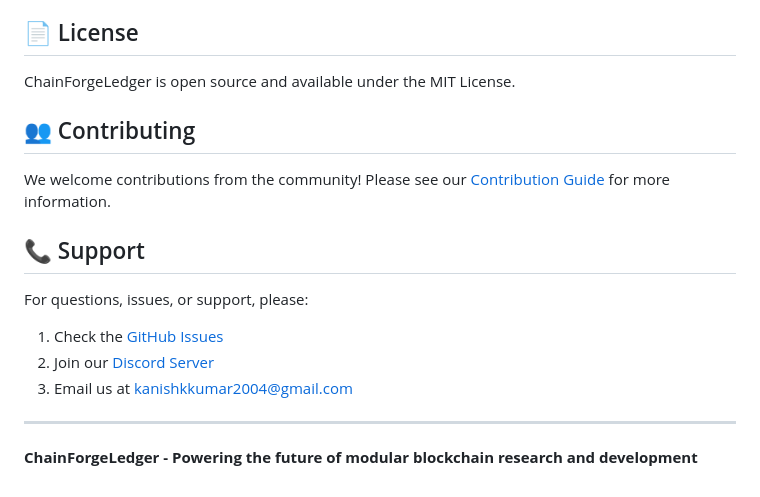
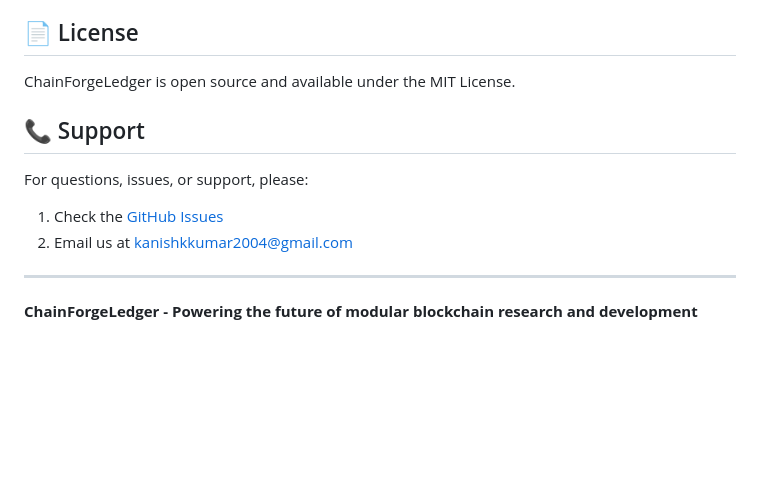
Before and after one commit to kanishkkumarsingh2004/ChainForgeLedger-NPM, a Markdown page: README.md, the part around the change. Rendered like a GitHub page; blank space fills up the shorter version.

```diff
--- a/README.md
+++ b/README.md
@@ -674,17 +674,12 @@ ChainForgeLedger's modular architecture ensures compatibility with:
 
 ChainForgeLedger is open source and available under the MIT License.
 
-## 👥 Contributing
-
-We welcome contributions from the community! Please see our [Contribution Guide](CONTRIBUTING.md) for more information.
-
 ## 📞 Support
 
 For questions, issues, or support, please:
 
 1. Check the [GitHub Issues](https://github.com/kanishkkumarsingh2004/ChainForgeLedger-NPM/issues)
-2. Join our [Discord Server](https://discord.gg/chainforgeledger)
-3. Email us at [kanishkkumar2004@gmail.com](mailto:kanishkkumar2004@gmail.com)
+2. Email us at [kanishkkumar2004@gmail.com](mailto:kanishkkumar2004@gmail.com)
 
 ---
 
```
